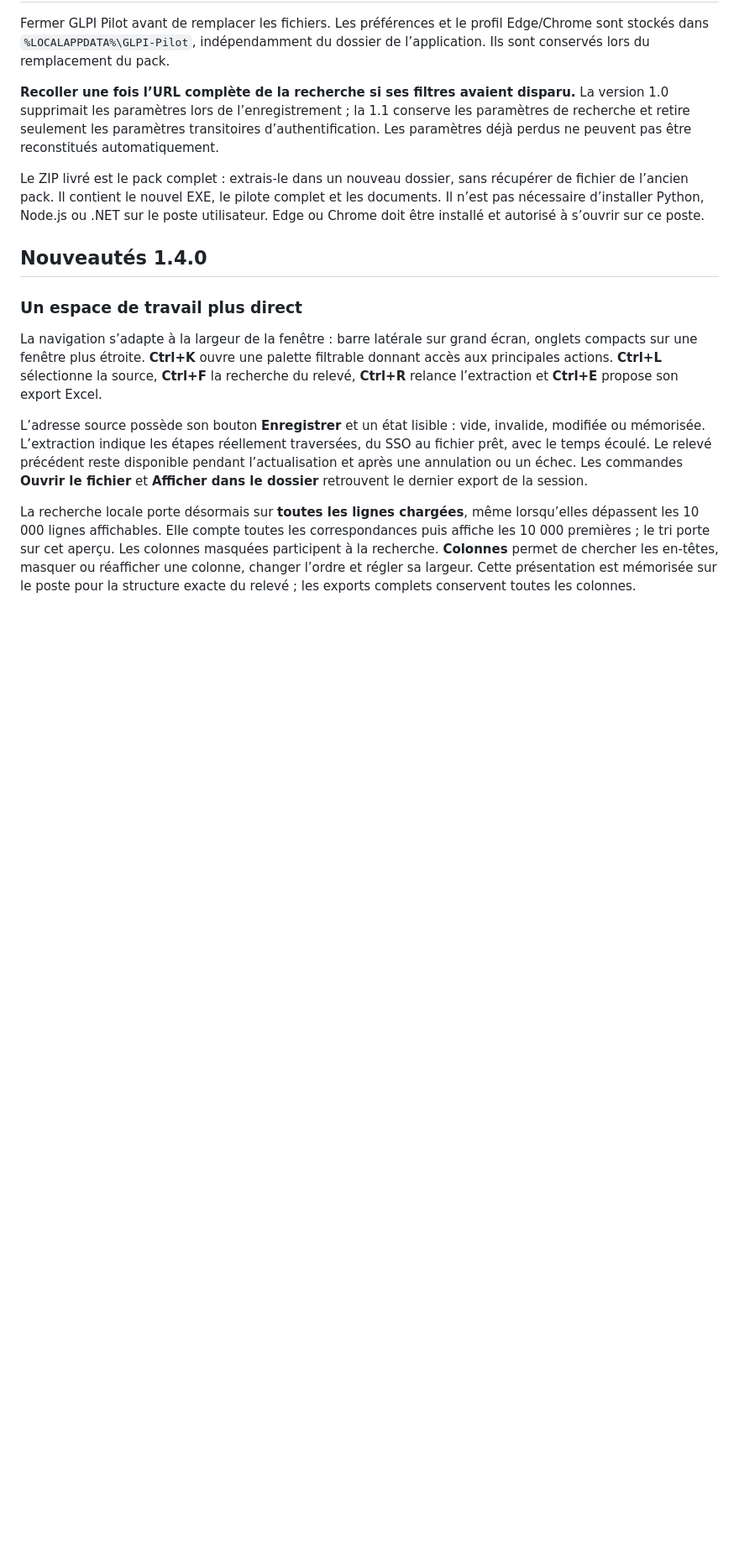
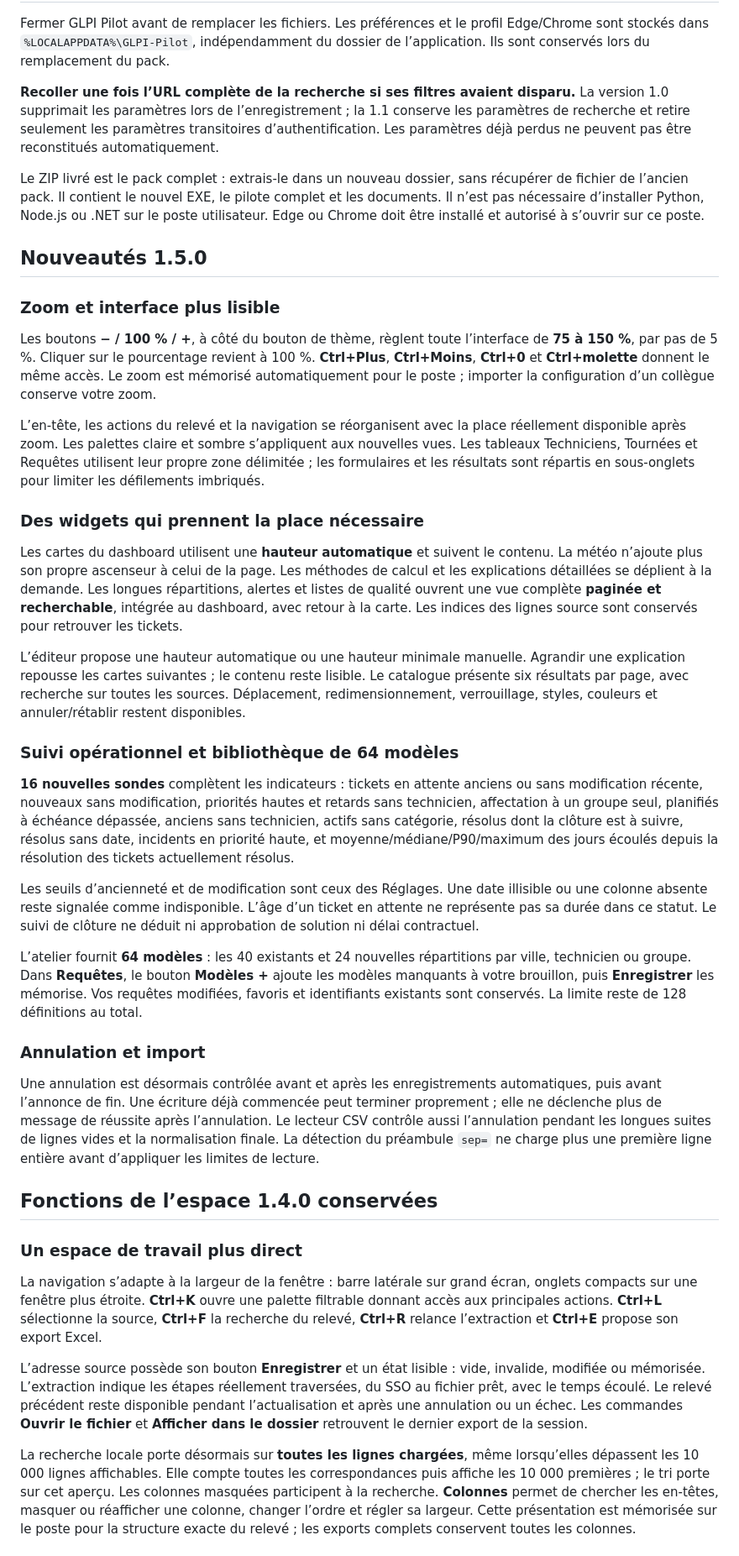
Before and after one commit to M4D135/GLPI-Pilot, a Markdown page: README.md, the part around one of its changes. Shown at 84% size. GitHub-like rendering; blank space fills up the shorter version.

```diff
--- a/README.md
+++ b/README.md
@@ -38,7 +38,33 @@ Fermer GLPI Pilot avant de remplacer les fichiers. Les préférences et le profi
 
 Le ZIP livré est le pack complet : extrais-le dans un nouveau dossier, sans récupérer de fichier de l’ancien pack. Il contient le nouvel EXE, le pilote complet et les documents. Il n’est pas nécessaire d’installer Python, Node.js ou .NET sur le poste utilisateur. Edge ou Chrome doit être installé et autorisé à s’ouvrir sur ce poste.
 
-## Nouveautés 1.4.0
+## Nouveautés 1.5.0
+
+### Zoom et interface plus lisible
+
+Les boutons **− / 100 % / +**, à côté du bouton de thème, règlent toute l’interface de **75 à 150 %**, par pas de 5 %. Cliquer sur le pourcentage revient à 100 %. **Ctrl+Plus**, **Ctrl+Moins**, **Ctrl+0** et **Ctrl+molette** donnent le même accès. Le zoom est mémorisé automatiquement pour le poste ; importer la configuration d’un collègue conserve votre zoom.
+
+L’en-tête, les actions du relevé et la navigation se réorganisent avec la place réellement disponible après zoom. Les palettes claire et sombre s’appliquent aux nouvelles vues. Les tableaux Techniciens, Tournées et Requêtes utilisent leur propre zone délimitée ; les formulaires et les résultats sont répartis en sous-onglets pour limiter les défilements imbriqués.
+
+### Des widgets qui prennent la place nécessaire
+
+Les cartes du dashboard utilisent une **hauteur automatique** et suivent le contenu. La météo n’ajoute plus son propre ascenseur à celui de la page. Les méthodes de calcul et les explications détaillées se déplient à la demande. Les longues répartitions, alertes et listes de qualité ouvrent une vue complète **paginée et recherchable**, intégrée au dashboard, avec retour à la carte. Les indices des lignes source sont conservés pour retrouver les tickets.
+
+L’éditeur propose une hauteur automatique ou une hauteur minimale manuelle. Agrandir une explication repousse les cartes suivantes ; le contenu reste lisible. Le catalogue présente six résultats par page, avec recherche sur toutes les sources. Déplacement, redimensionnement, verrouillage, styles, couleurs et annuler/rétablir restent disponibles.
+
+### Suivi opérationnel et bibliothèque de 64 modèles
+
+**16 nouvelles sondes** complètent les indicateurs : tickets en attente anciens ou sans modification récente, nouveaux sans modification, priorités hautes et retards sans technicien, affectation à un groupe seul, planifiés à échéance dépassée, anciens sans technicien, actifs sans catégorie, résolus dont la clôture est à suivre, résolus sans date, incidents en priorité haute, et moyenne/médiane/P90/maximum des jours écoulés depuis la résolution des tickets actuellement résolus.
+
+Les seuils d’ancienneté et de modification sont ceux des Réglages. Une date illisible ou une colonne absente reste signalée comme indisponible. L’âge d’un ticket en attente ne représente pas sa durée dans ce statut. Le suivi de clôture ne déduit ni approbation de solution ni délai contractuel.
+
+L’atelier fournit **64 modèles** : les 40 existants et 24 nouvelles répartitions par ville, technicien ou groupe. Dans **Requêtes**, le bouton **Modèles +** ajoute les modèles manquants à votre brouillon, puis **Enregistrer** les mémorise. Vos requêtes modifiées, favoris et identifiants existants sont conservés. La limite reste de 128 définitions au total.
+
+### Annulation et import
+
+Une annulation est désormais contrôlée avant et après les enregistrements automatiques, puis avant l’annonce de fin. Une écriture déjà commencée peut terminer proprement ; elle ne déclenche plus de message de réussite après l’annulation. Le lecteur CSV contrôle aussi l’annulation pendant les longues suites de lignes vides et la normalisation finale. La détection du préambule `sep=` ne charge plus une première ligne entière avant d’appliquer les limites de lecture.
+
+## Fonctions de l’espace 1.4.0 conservées
 
 ### Un espace de travail plus direct
 
```
Also changed, not shown: other parts of README.md (+3 -3 lines).
